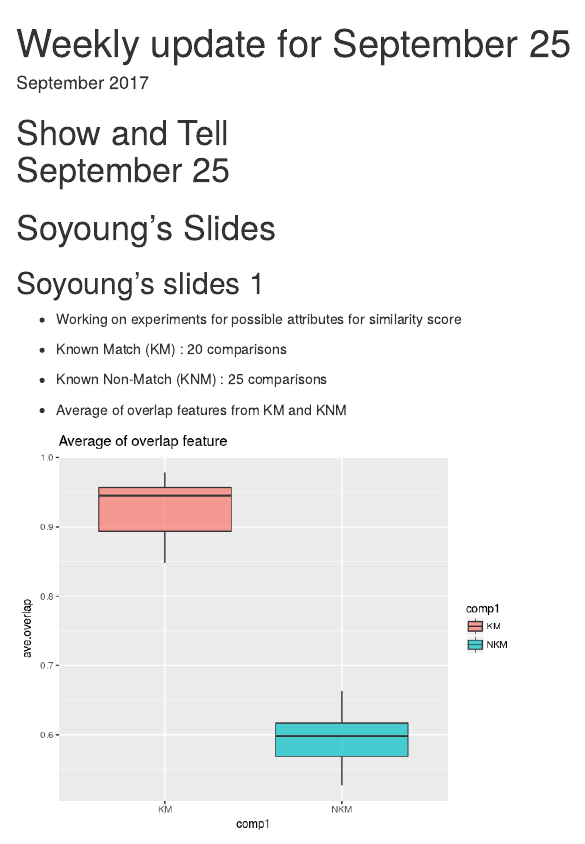
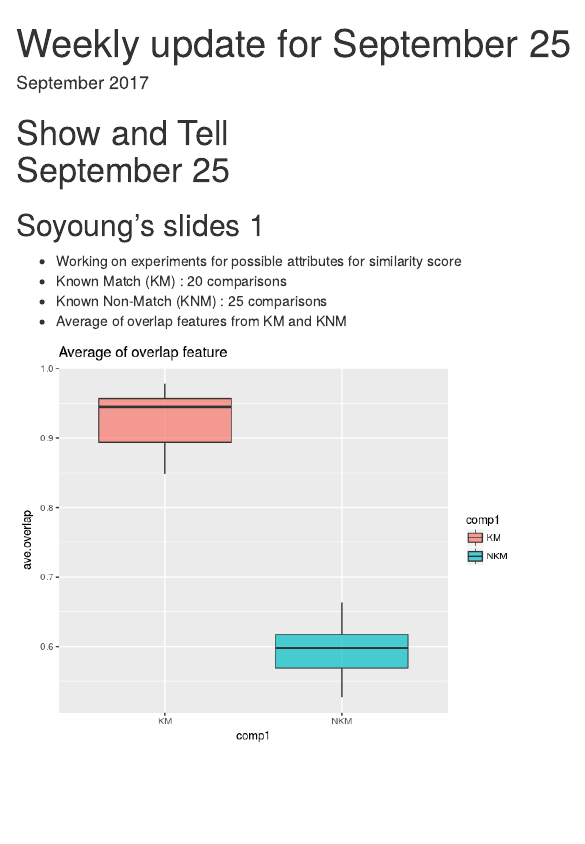
Before and after one commit to CSAFE-ISU/slides, an R Markdown document (02_weekly-updates/update-2017-09-25.Rmd): the page in a window 1100 px wide, from its top. Rendered offline with R 4.5, knitr and Pandoc, with nearby package versions; drawn as R Markdown's standard HTML page in place of the format the file asks for.

Commit message:
change by Soyoung

```diff
--- a/02_weekly-updates/update-2017-09-25.Rmd
+++ b/02_weekly-updates/update-2017-09-25.Rmd
@@ -8,13 +8,11 @@ output:
 
 # Show and Tell <br> September 25
 
-# Soyoung's Slides
 
 ## Soyoung's slides 1
 - Working on experiments for possible attributes for similarity score
 - Known Match (KM) : 20 comparisons
 - Known Non-Match (KNM) : 25 comparisons
-
 - Average of overlap features from KM and KNM
 
 <img src="images/ave.overlap.png" width=500>
```
